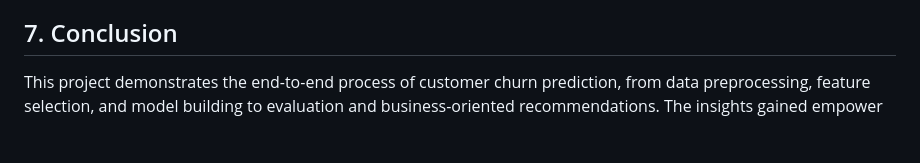
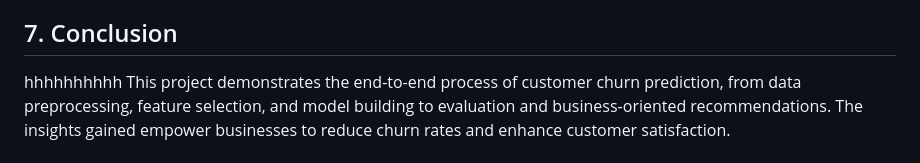
Before and after one commit to as-repo1/Btech-Final-Year-Porject, a Markdown page: README.md, the part around the change. Drawn GitHub-style; blank space fills up the shorter version.

```diff
--- a/README.md
+++ b/README.md
@@ -105,5 +105,5 @@ Insights from models drove actionable recommendations.
 - Aligned marketing efforts with identified influential features.
 
 ## 7. Conclusion
-
+hhhhhhhhhh
 This project demonstrates the end-to-end process of customer churn prediction, from data preprocessing, feature selection, and model building to evaluation and business-oriented recommendations. The insights gained empower businesses to reduce churn rates and enhance customer satisfaction.
```
